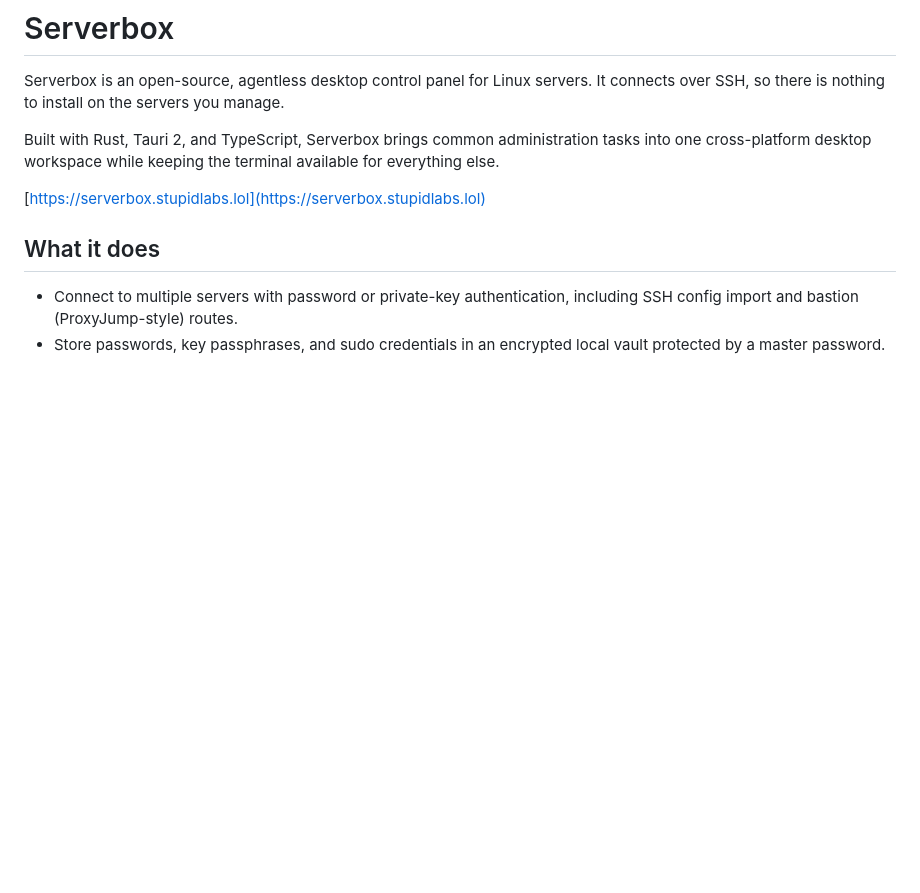
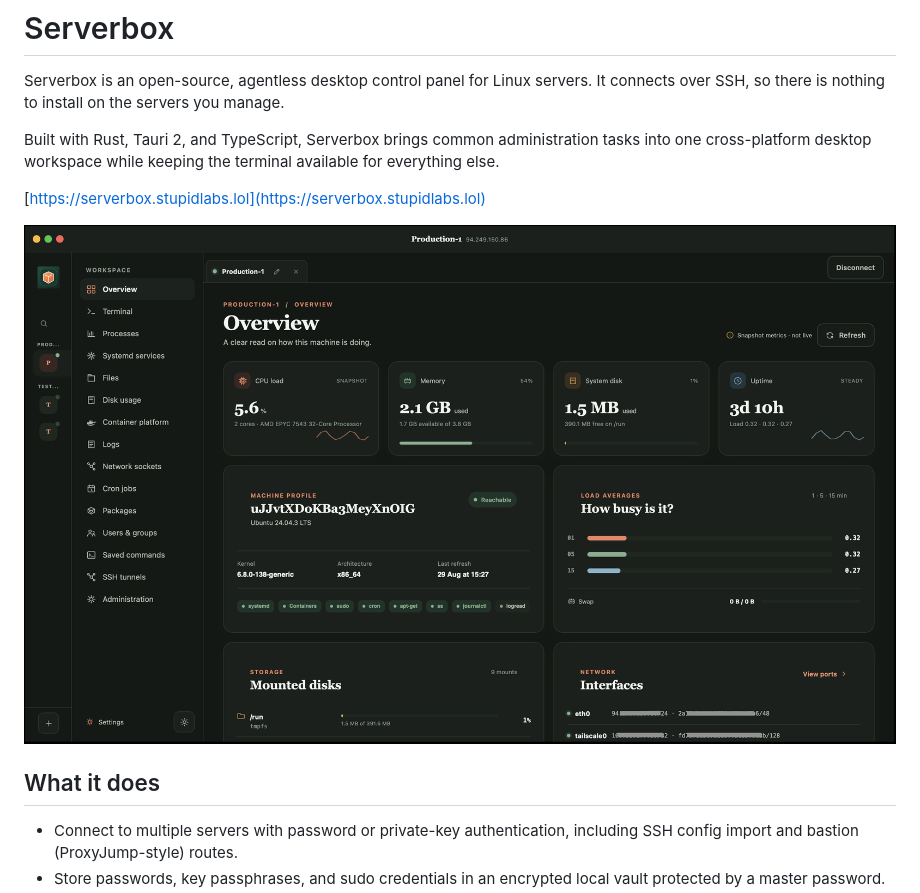
Before and after one commit to freakynit/serverbox-app, a Markdown page: README.md, the part around the change. GitHub-like rendering; pictures changed too: homescreen.png (added); blank space fills up the shorter version.

Commit message:
adding homescreen screenshot

```diff
--- a/README.md
+++ b/README.md
@@ -5,6 +5,8 @@ Serverbox is an open-source, agentless desktop control panel for Linux servers.
 Built with Rust, Tauri 2, and TypeScript, Serverbox brings common administration tasks into one cross-platform desktop workspace while keeping the terminal available for everything else.
 
 [https://serverbox.stupidlabs.lol](https://serverbox.stupidlabs.lol)
+
+![Homescreen Screenshot](homescreen.png)
 
 ## What it does
 
```
